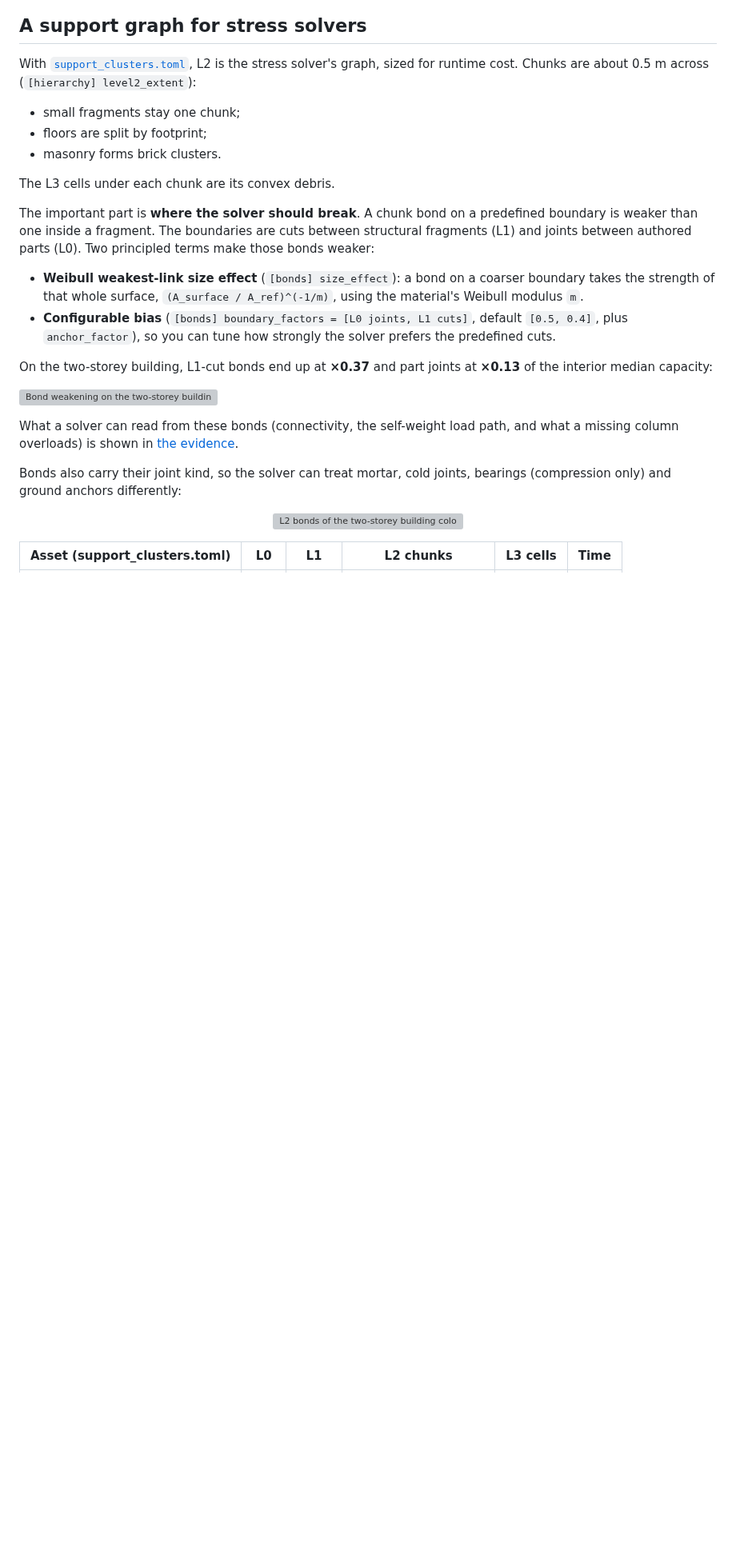
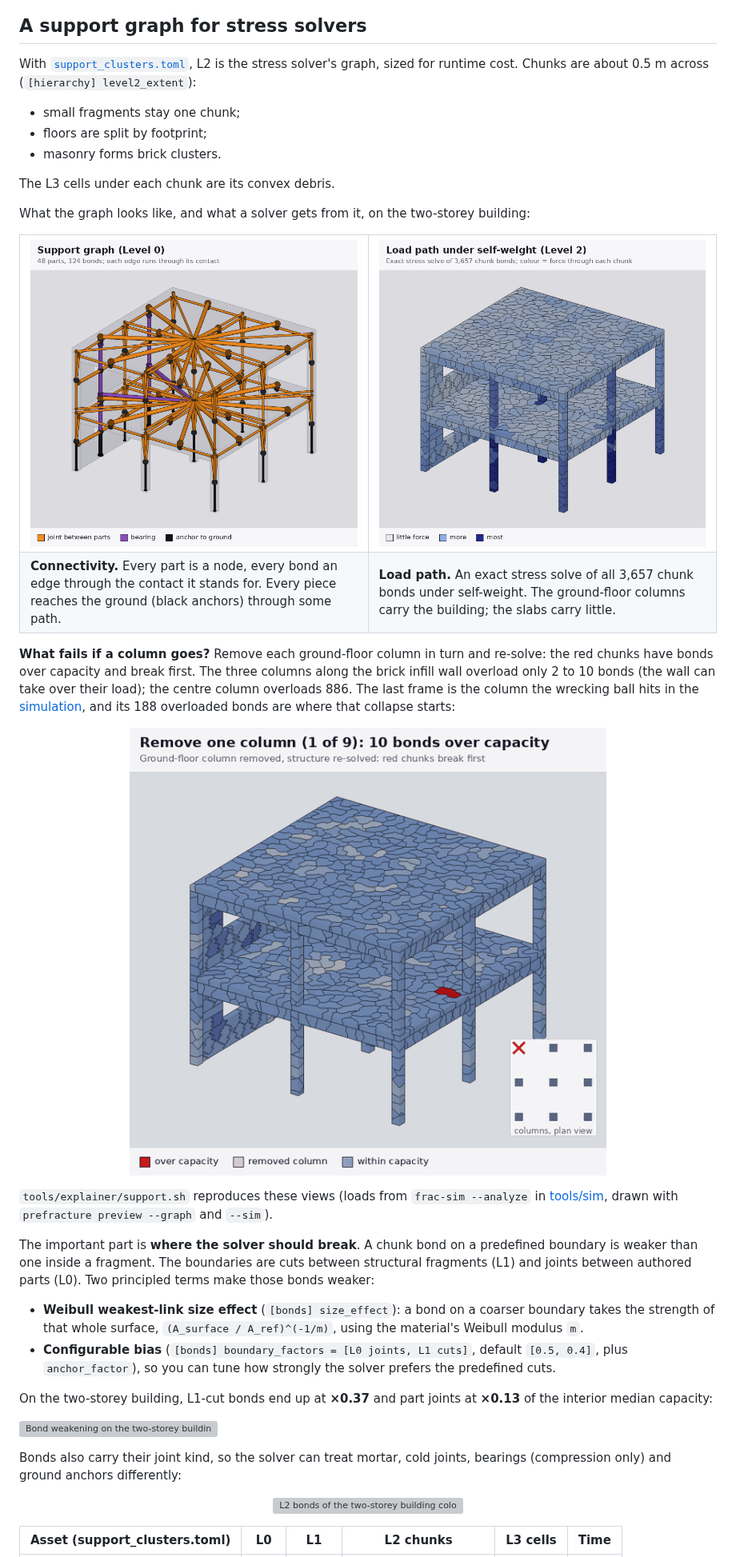
Before and after one commit to Glavin001/Shardwright, a Markdown page: README.md, the part around the change. Shown at 80% size. GitHub-like rendering; pictures changed too: docs/readme/support_columns.gif (added), docs/readme/support_graph.png (added), docs/readme/support_load.png (added); blank space fills up the shorter version; grey boxes are pictures that could not be loaded.

```diff
--- a/README.md
+++ b/README.md
@@ -448,6 +448,34 @@ across (`[hierarchy] level2_extent`):
 
 The L3 cells under each chunk are its convex debris.
 
+What the graph looks like, and what a solver gets from it, on the two-storey
+building:
+
+<table>
+  <tr>
+    <td width="50%"><img src="docs/readme/support_graph.png" alt="Level-0 support graph of the two-storey building over a ghost of its parts: joints between parts in orange, bearings in purple, anchors to the ground in black"></td>
+    <td width="50%"><img src="docs/readme/support_load.png" alt="Load path under self-weight: Level-2 chunks coloured by the force through them; the ground-floor columns carry the most"></td>
+  </tr>
+  <tr>
+    <td><b>Connectivity.</b> Every part is a node, every bond an edge through the contact it stands for. Every piece reaches the ground (black anchors) through some path.</td>
+    <td><b>Load path.</b> An exact stress solve of all 3,657 chunk bonds under self-weight. The ground-floor columns carry the building; the slabs carry little.</td>
+  </tr>
+</table>
+
+**What fails if a column goes?** Remove each ground-floor column in turn and
+re-solve: the red chunks have bonds over capacity and break first. The
+three columns along the brick infill wall overload only 2 to 10 bonds (the
+wall can take over their load); the centre column overloads 886. The last
+frame is the column the wrecking ball hits in the
+[simulation](#at-runtime-break-only-where-it-breaks), and its 188 overloaded
+bonds are where that collapse starts:
+
+<p align="center"><img src="docs/readme/support_columns.gif" width="640" alt="Each of the nine ground-floor columns removed in turn, with the chunks whose bonds go over capacity in red and a plan inset marking the removed column"></p>
+
+`tools/explainer/support.sh` reproduces these views (loads from
+`frac-sim --analyze` in [tools/sim](tools/sim/README.md), drawn with
+`prefracture preview --graph` and `--sim`).
+
 The important part is **where the solver should break**. A chunk bond on a
 predefined boundary is weaker than one inside a fragment. The boundaries are
 cuts between structural fragments (L1) and joints between authored parts
@@ -464,10 +492,6 @@ On the two-storey building, L1-cut bonds end up at **×0.37** and part joints at
 **×0.13** of the interior median capacity:
 
 ![Bond weakening on the two-storey building](docs/readme/weakening_two_storey.png)
-
-What a solver can read from these bonds (connectivity, the self-weight load
-path, and what a missing column overloads) is shown in
-[the evidence](#why-should-the-same-tool-output-the-bonds).
 
 Bonds also carry their joint kind, so the solver can treat mortar, cold
 joints, bearings (compression only) and ground anchors differently:
```
Also changed, not shown: tools/explainer/README.md (+5 -1 lines), 2 other files.
